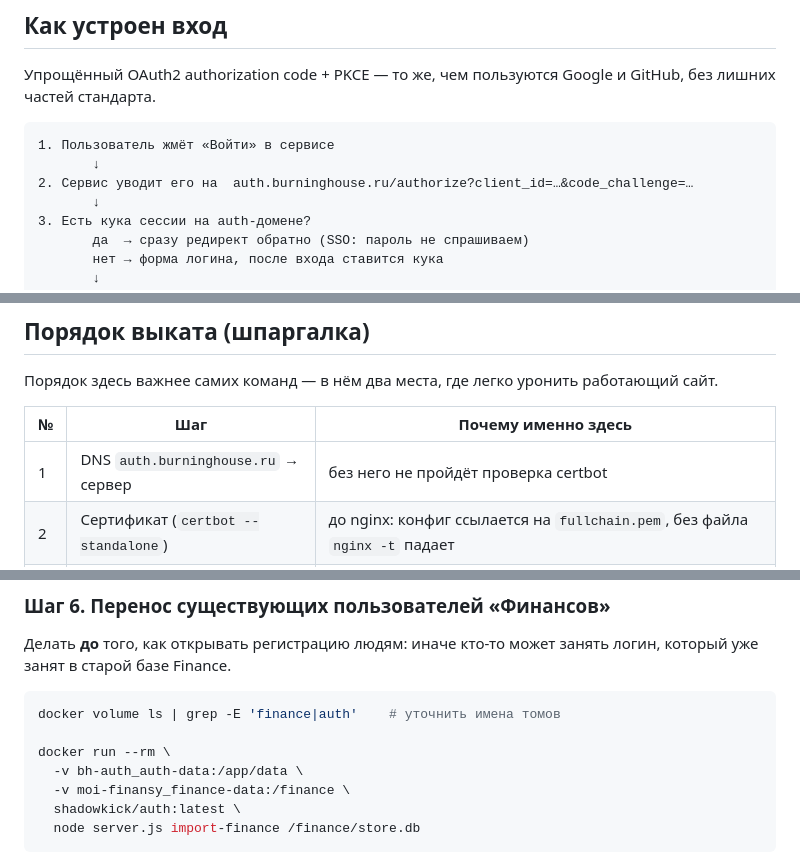
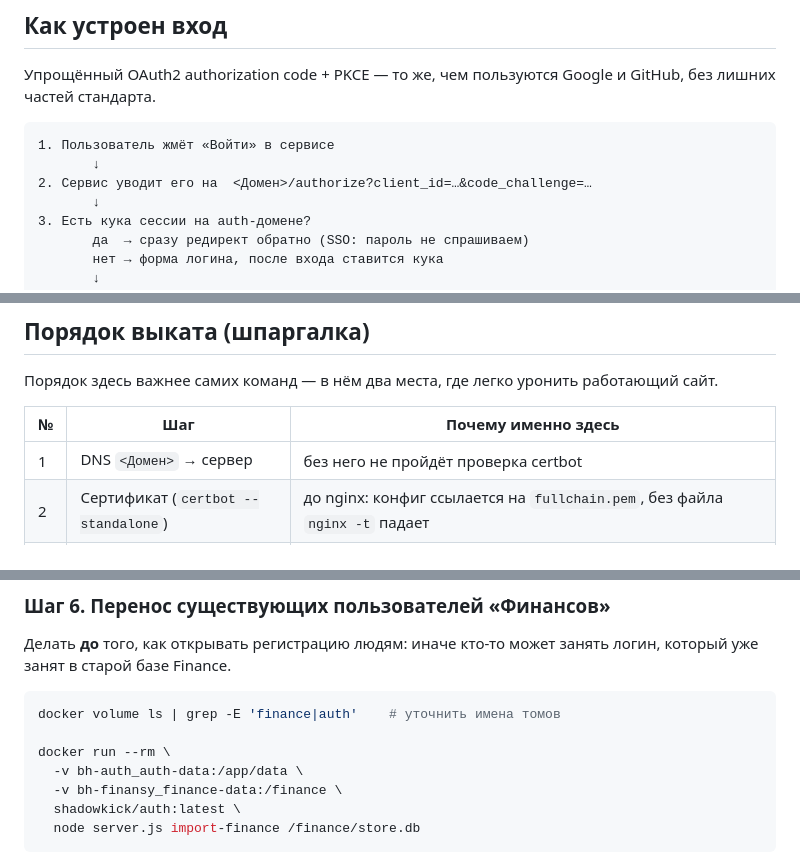
Before and after one commit to ShdwKick/Auth, a Markdown page: README-deploy.md, 3 parts joined by grey strips. GitHub-like rendering.

````diff
--- a/README-deploy.md
+++ b/README-deploy.md
@@ -25,7 +25,7 @@
 ```
 1. Пользователь жмёт «Войти» в сервисе
        ↓
-2. Сервис уводит его на  auth.burninghouse.ru/authorize?client_id=…&code_challenge=…
+2. Сервис уводит его на  <Домен>/authorize?client_id=…&code_challenge=…
        ↓
 3. Есть кука сессии на auth-домене?
        да  → сразу редирект обратно (SSO: пароль не спрашиваем)
@@ -53,7 +53,7 @@
 
 | № | Шаг | Почему именно здесь |
 |---|---|---|
-| 1 | DNS `auth.burninghouse.ru` → сервер | без него не пройдёт проверка certbot |
+| 1 | DNS `<Домен>` → сервер | без него не пройдёт проверка certbot |
 | 2 | Сертификат (`certbot --standalone`) | до nginx: конфиг ссылается на `fullchain.pem`, без файла `nginx -t` падает |
 | 3 | Образ auth опубликован или собран | |
 | 4 | Запустить auth, проверить `/api/health` и JWKS | слушает только `127.0.0.1:8788` — снаружи его пока нет |
@@ -186,7 +186,7 @@ docker volume ls | grep -E 'finance|auth'    # уточнить имена то
 
 docker run --rm \
   -v bh-auth_auth-data:/app/data \
-  -v moi-finansy_finance-data:/finance \
+  -v bh-finansy_finance-data:/finance \
   shadowkick/auth:latest \
   node server.js import-finance /finance/store.db
 ```
````
Also changed, not shown: other parts of README-deploy.md (+6 -6 lines).
